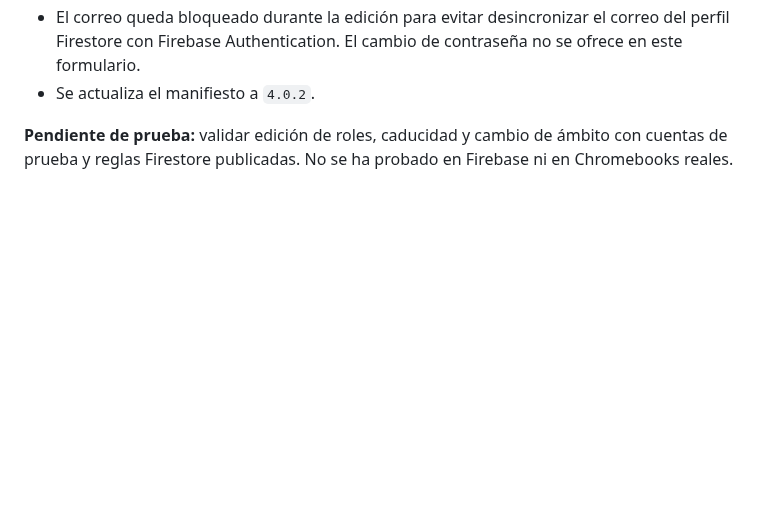
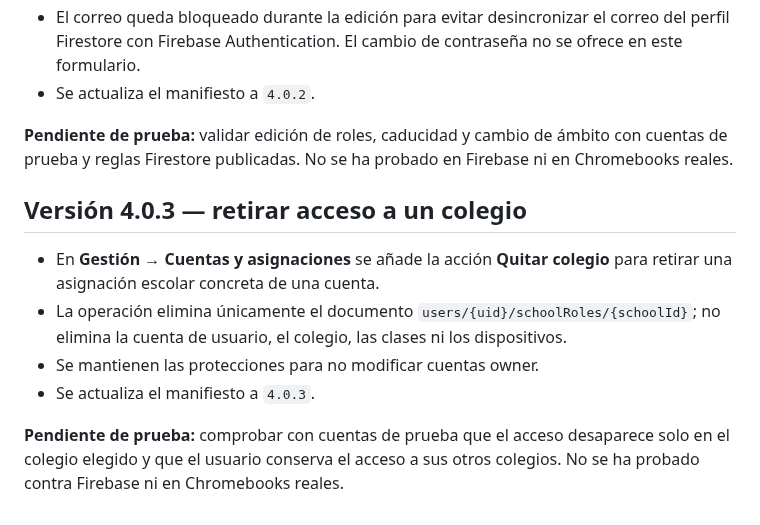
Before and after one commit to warrior966/Extension-2, a Markdown page: versión.md, the part around the change. Drawn GitHub-style; blank space fills up the shorter version.

Commit message:
Documentar versión 4.0.3

```diff
--- a/versión.md
+++ b/versión.md
@@ -353,3 +353,13 @@ El manifiesto de Chrome se actualiza a **3.0.0**.
 - Se actualiza el manifiesto a `4.0.2`.
 
 **Pendiente de prueba:** validar edición de roles, caducidad y cambio de ámbito con cuentas de prueba y reglas Firestore publicadas. No se ha probado en Firebase ni en Chromebooks reales.
+
+
+## Versión 4.0.3 — retirar acceso a un colegio
+
+- En **Gestión → Cuentas y asignaciones** se añade la acción **Quitar colegio** para retirar una asignación escolar concreta de una cuenta.
+- La operación elimina únicamente el documento `users/{uid}/schoolRoles/{schoolId}`; no elimina la cuenta de usuario, el colegio, las clases ni los dispositivos.
+- Se mantienen las protecciones para no modificar cuentas owner.
+- Se actualiza el manifiesto a `4.0.3`.
+
+**Pendiente de prueba:** comprobar con cuentas de prueba que el acceso desaparece solo en el colegio elegido y que el usuario conserva el acceso a sus otros colegios. No se ha probado contra Firebase ni en Chromebooks reales.
```
